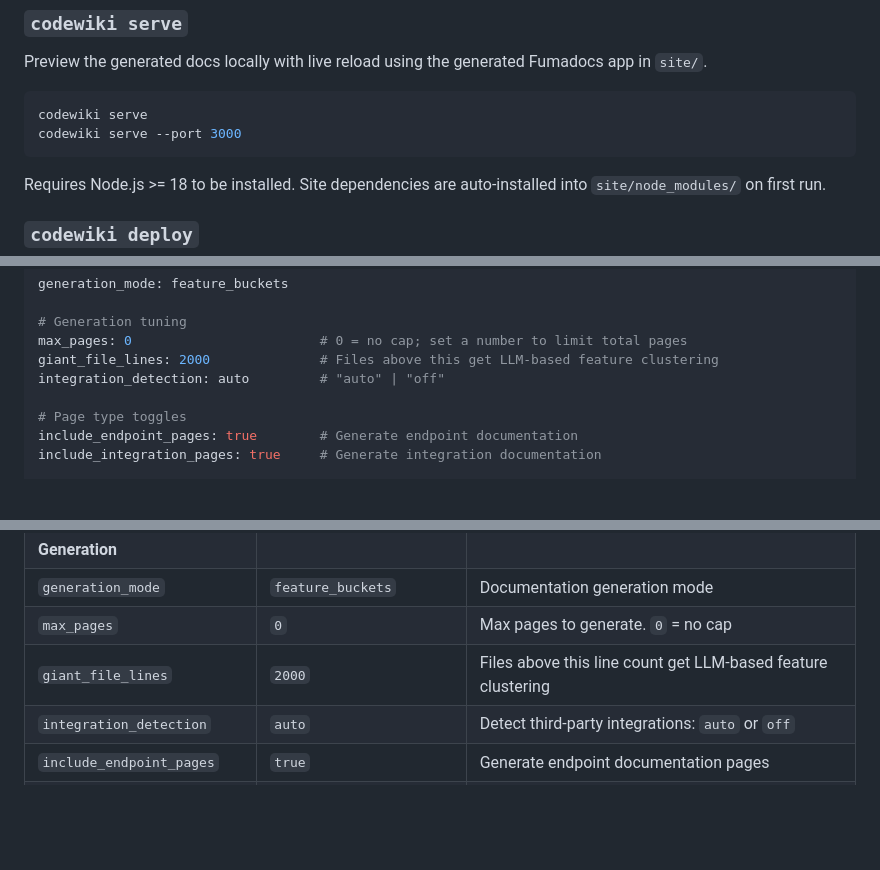
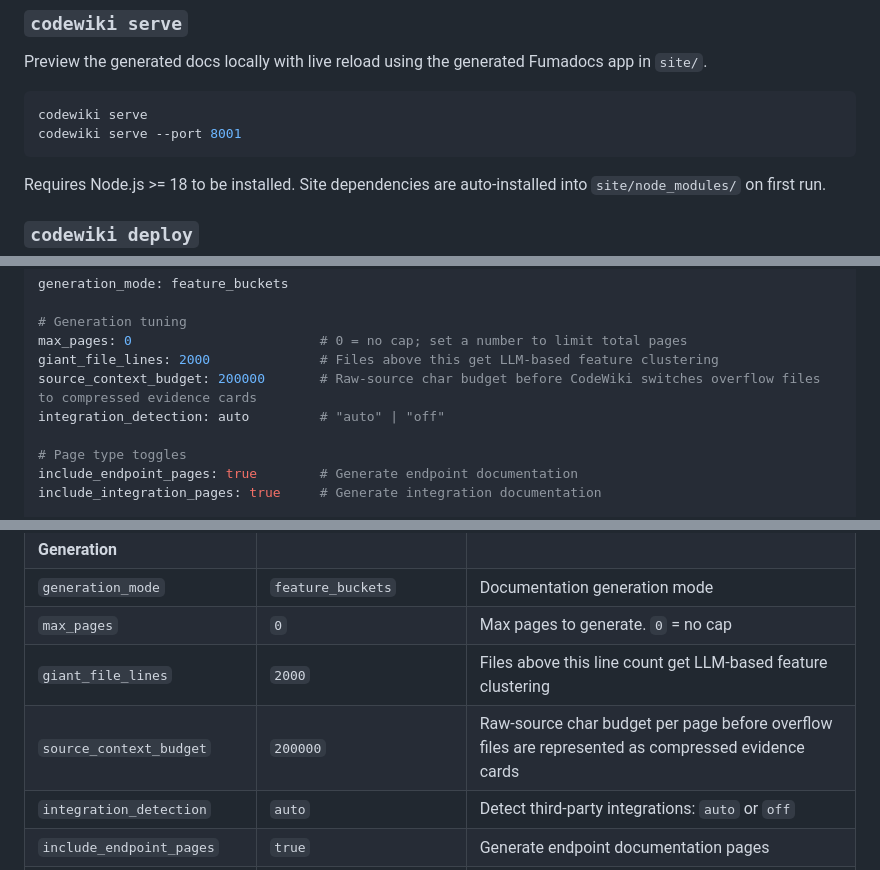
Before and after one commit to Pranav322/deepdoc, a Markdown page: README.md, 3 parts joined by grey strips. GitHub-like rendering; blank space fills up the shorter version.

Commit message:
docs: update local preview guidance

````diff
--- a/README.md
+++ b/README.md
@@ -206,7 +206,7 @@ Preview the generated docs locally with live reload using the generated Fumadocs
 
 ```bash
 codewiki serve
-codewiki serve --port 3000
+codewiki serve --port 8001
 ```
 
 Requires Node.js >= 18 to be installed. Site dependencies are auto-installed into `site/node_modules/` on first run.
@@ -396,6 +396,7 @@ generation_mode: feature_buckets
 # Generation tuning
 max_pages: 0                        # 0 = no cap; set a number to limit total pages
 giant_file_lines: 2000              # Files above this get LLM-based feature clustering
+source_context_budget: 200000       # Raw-source char budget before CodeWiki switches overflow files to compressed evidence cards
 integration_detection: auto         # "auto" | "off"
 
 # Page type toggles
@@ -436,6 +437,7 @@ site:
 | `generation_mode` | `feature_buckets` | Documentation generation mode |
 | `max_pages` | `0` | Max pages to generate. `0` = no cap |
 | `giant_file_lines` | `2000` | Files above this line count get LLM-based feature clustering |
+| `source_context_budget` | `200000` | Raw-source char budget per page before overflow files are represented as compressed evidence cards |
 | `integration_detection` | `auto` | Detect third-party integrations: `auto` or `off` |
 | `include_endpoint_pages` | `true` | Generate endpoint documentation pages |
 | `include_integration_pages` | `true` | Generate integration documentation pages |
````
